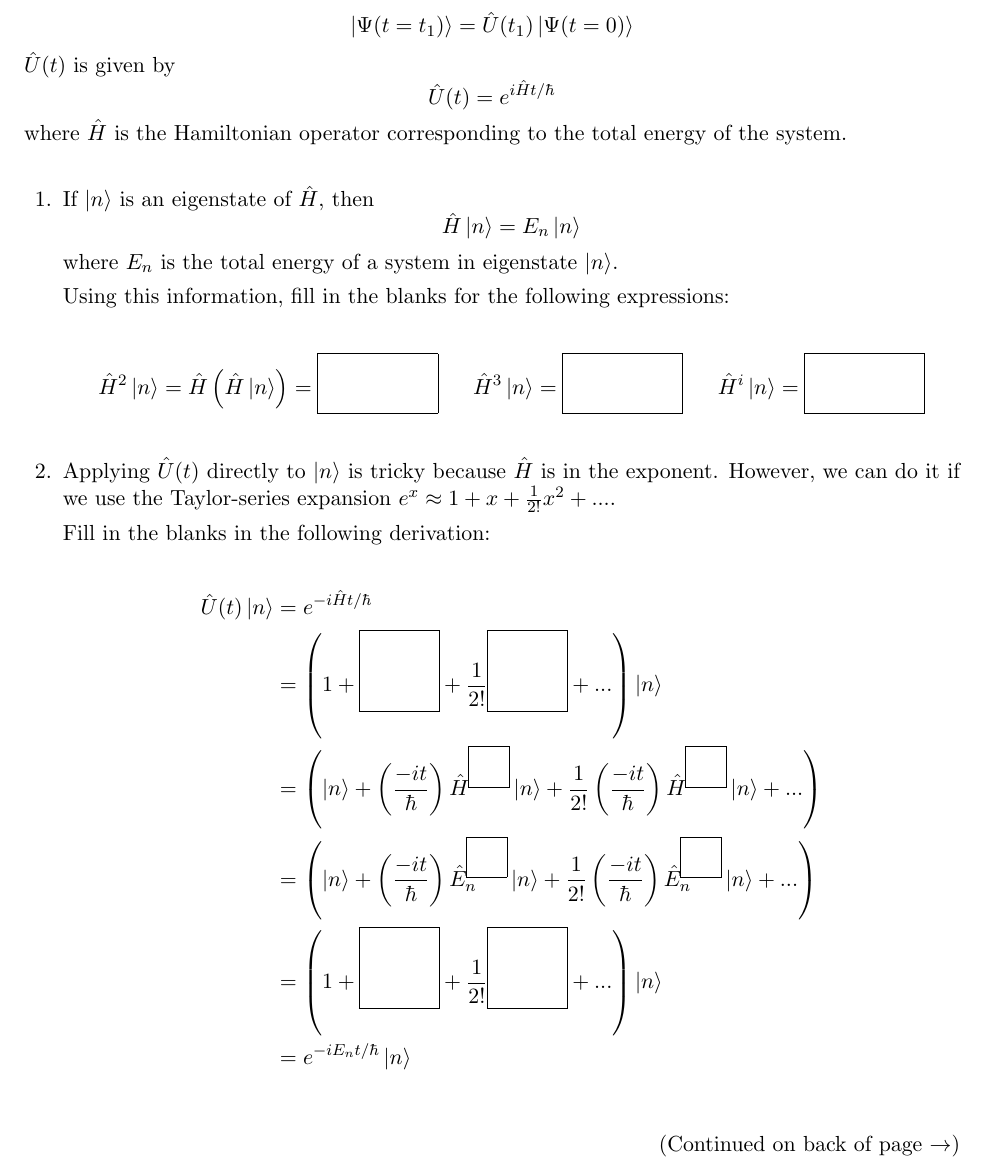
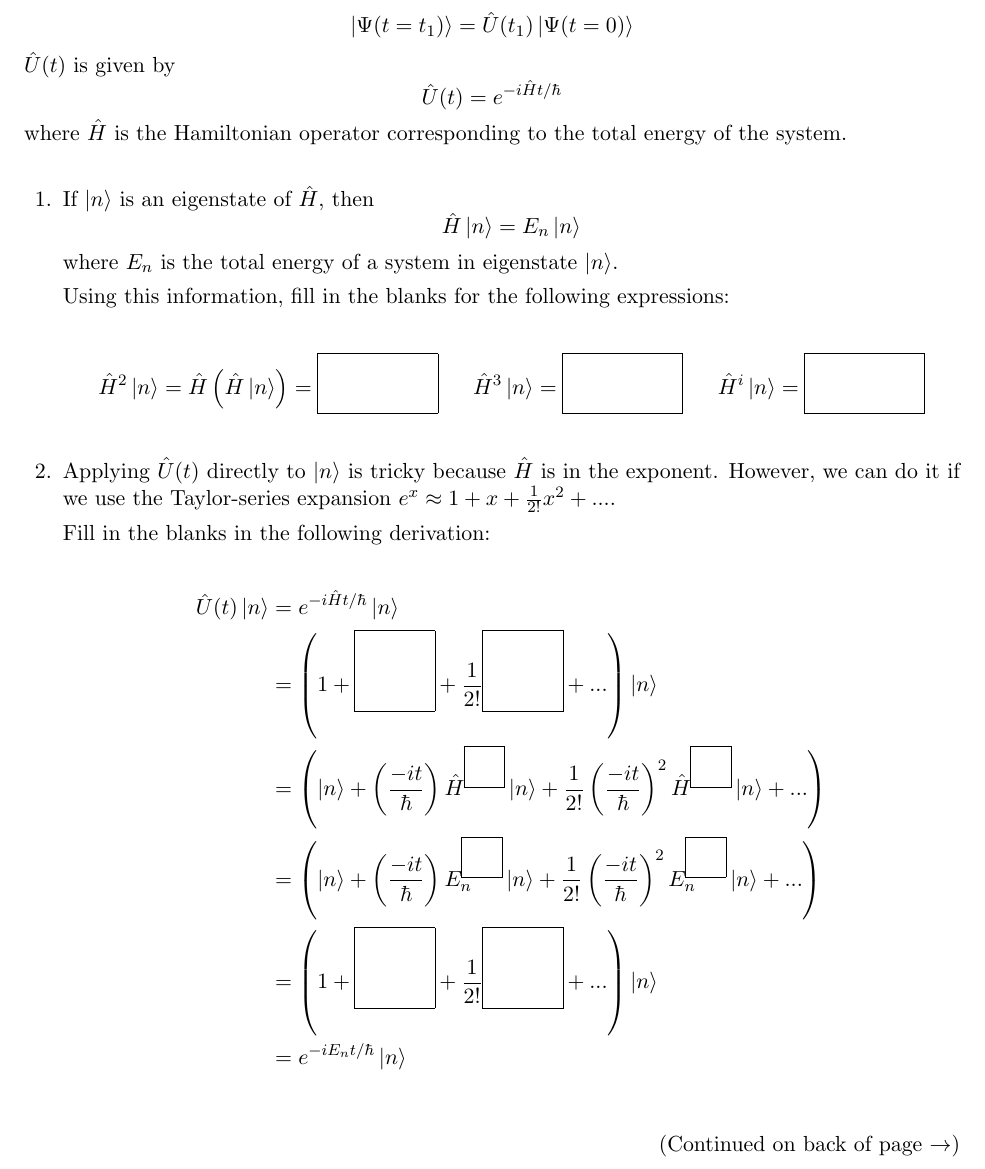
Before and after one commit to jlaaser/quantum-exercises, a LaTeX problem sheet (quantum-exercises.tex, which reads includes/time-evolution.tex): part of page 10 of 52, cut so that both start at the same text. Compiled offline with pdfLaTeX.

Commit message:
Fixed typos in time-evolution.tex

```diff
--- a/includes/time-evolution.tex
+++ b/includes/time-evolution.tex
@@ -14,7 +14,7 @@
 	\end{equation*}
 	$\hat U(t)$ is given by
 	\begin{equation*}
-		\hat U(t) = e^{i\hat H t/\hbar}
+		\hat U(t) = e^{-i\hat H t/\hbar}
 	\end{equation*}
 	where $\hat H$ is the Hamiltonian operator corresponding to the total energy of the system.
 
@@ -39,10 +39,10 @@
 			Fill in the blanks in the following derivation:
 
 			\begin{align*}
-				\hat U(t)\ket{n} &= e^{-i\hat H t/\hbar}\\
+				\hat U(t)\ket{n} &= e^{-i\hat H t/\hbar}\ket{n}\\
 				&= \left(1 + \raisebox{-2ex}{\framebox(40,40){}} + \frac{1}{2!}\raisebox{-2ex}{\framebox(40,40){}}  + ...\right)\ket{n}\\
-				&= \left( \ket{n} + \left(\frac{-it}{\hbar}\right)\hat H^{\framebox(20,20){}}\ket{n} + \frac{1}{2!} \left(\frac{-it}{\hbar}\right)\hat H^{\framebox(20,20){}}\ket{n} + ...\right)\\
-				&= \left( \ket{n} + \left(\frac{-it}{\hbar}\right)\hat E_n^{\framebox(20,20){}}\ket{n} + \frac{1}{2!} \left(\frac{-it}{\hbar}\right)\hat E_n^{\framebox(20,20){}}\ket{n} + ...\right)\\
+				&= \left( \ket{n} + \left(\frac{-it}{\hbar}\right)\hat H^{\framebox(20,20){}}\ket{n} + \frac{1}{2!} \left(\frac{-it}{\hbar}\right)^2\hat H^{\framebox(20,20){}}\ket{n} + ...\right)\\
+				&= \left( \ket{n} + \left(\frac{-it}{\hbar}\right) E_n^{\framebox(20,20){}}\ket{n} + \frac{1}{2!} \left(\frac{-it}{\hbar}\right)^2 E_n^{\framebox(20,20){}}\ket{n} + ...\right)\\
 				&= \left(1 + \raisebox{-2ex}{\framebox(40,40){}} + \frac{1}{2!}\raisebox{-2ex}{\framebox(40,40){}}  + ...\right)\ket{n}\\
 				&= e^{-i E_n t/\hbar}\ket{n}
 			\end{align*}
```
